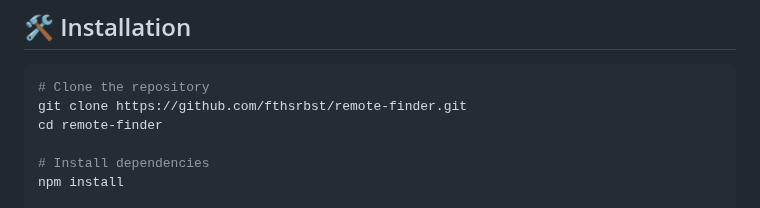
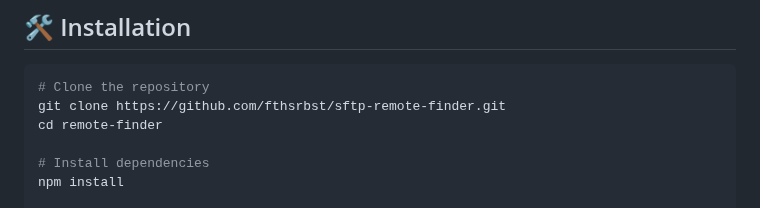
Before and after one commit to fthsrbst/remote-finder, a Markdown page: README.md, the part around the change. GitHub-like rendering.

````diff
--- a/README.md
+++ b/README.md
@@ -47,7 +47,7 @@ A modern and minimal web-based SFTP client. Provides a user-friendly interface f
 
 ```bash
 # Clone the repository
-git clone https://github.com/fthsrbst/remote-finder.git
+git clone https://github.com/fthsrbst/sftp-remote-finder.git
 cd remote-finder
 
 # Install dependencies
````
